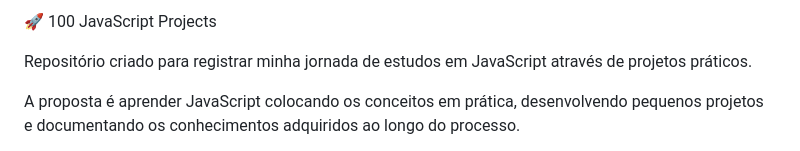
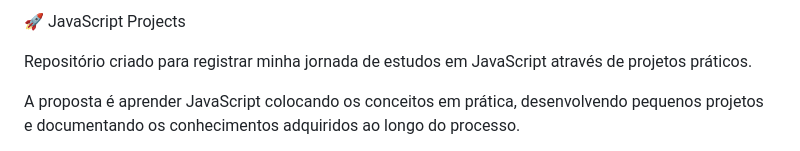
Before and after one commit to J0ao-Souza/JavaScript_projects, a Markdown page: README.md, the part around the change. Rendered like a GitHub page.

Commit message:
Update title in README.md
Removed the number '100' from the title for clarity.

```diff
--- a/README.md
+++ b/README.md
@@ -1,4 +1,4 @@
-🚀 100 JavaScript Projects
+🚀 JavaScript Projects
 
 Repositório criado para registrar minha jornada de estudos em JavaScript através de projetos práticos.
 
```
